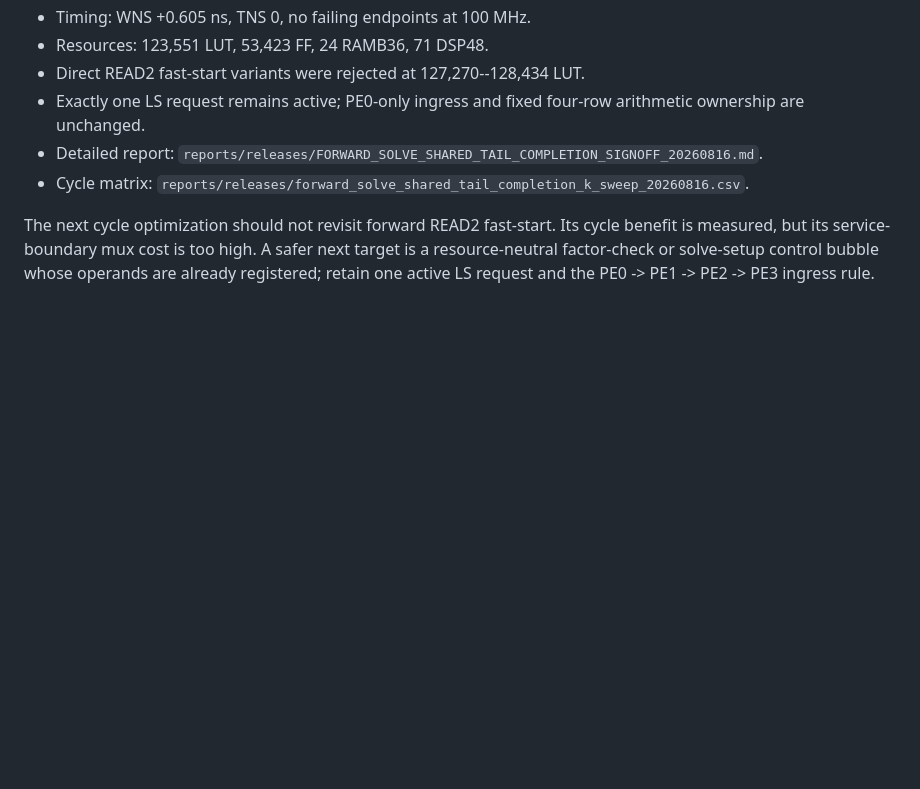
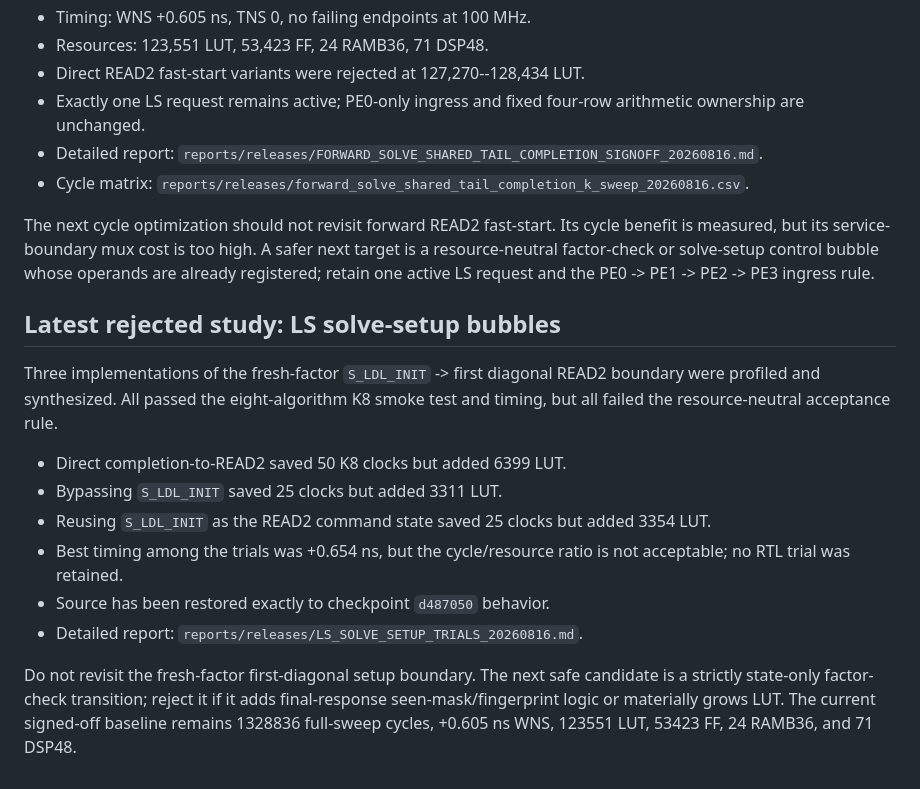
Before and after one commit to Hieuueihm/CSCGRA, a Markdown page: docs/CONTINUATION.md, the part around the change. GitHub-like rendering; blank space fills up the shorter version.

Commit message:
document rejected LS solve setup trials

```diff
--- a/docs/CONTINUATION.md
+++ b/docs/CONTINUATION.md
@@ -419,3 +419,25 @@ cycle benefit is measured, but its service-boundary mux cost is too high.  A
 safer next target is a resource-neutral factor-check or solve-setup control
 bubble whose operands are already registered; retain one active LS request and
 the PE0 -> PE1 -> PE2 -> PE3 ingress rule.
+
+## Latest rejected study: LS solve-setup bubbles
+
+Three implementations of the fresh-factor `S_LDL_INIT` -> first diagonal
+READ2 boundary were profiled and synthesized.  All passed the eight-algorithm
+K8 smoke test and timing, but all failed the resource-neutral acceptance rule.
+
+- Direct completion-to-READ2 saved 50 K8 clocks but added 6399 LUT.
+- Bypassing `S_LDL_INIT` saved 25 clocks but added 3311 LUT.
+- Reusing `S_LDL_INIT` as the READ2 command state saved 25 clocks but added
+  3354 LUT.
+- Best timing among the trials was +0.654 ns, but the cycle/resource ratio is
+  not acceptable; no RTL trial was retained.
+- Source has been restored exactly to checkpoint `d487050` behavior.
+- Detailed report:
+  `reports/releases/LS_SOLVE_SETUP_TRIALS_20260816.md`.
+
+Do not revisit the fresh-factor first-diagonal setup boundary.  The next safe
+candidate is a strictly state-only factor-check transition; reject it if it
+adds final-response seen-mask/fingerprint logic or materially grows LUT.  The
+current signed-off baseline remains 1328836 full-sweep cycles, +0.605 ns WNS,
+123551 LUT, 53423 FF, 24 RAMB36, and 71 DSP48.
```
Also changed, not shown: reports/releases/LS_SOLVE_SETUP_TRIALS_20260816.md (added, +70 -0 lines).
